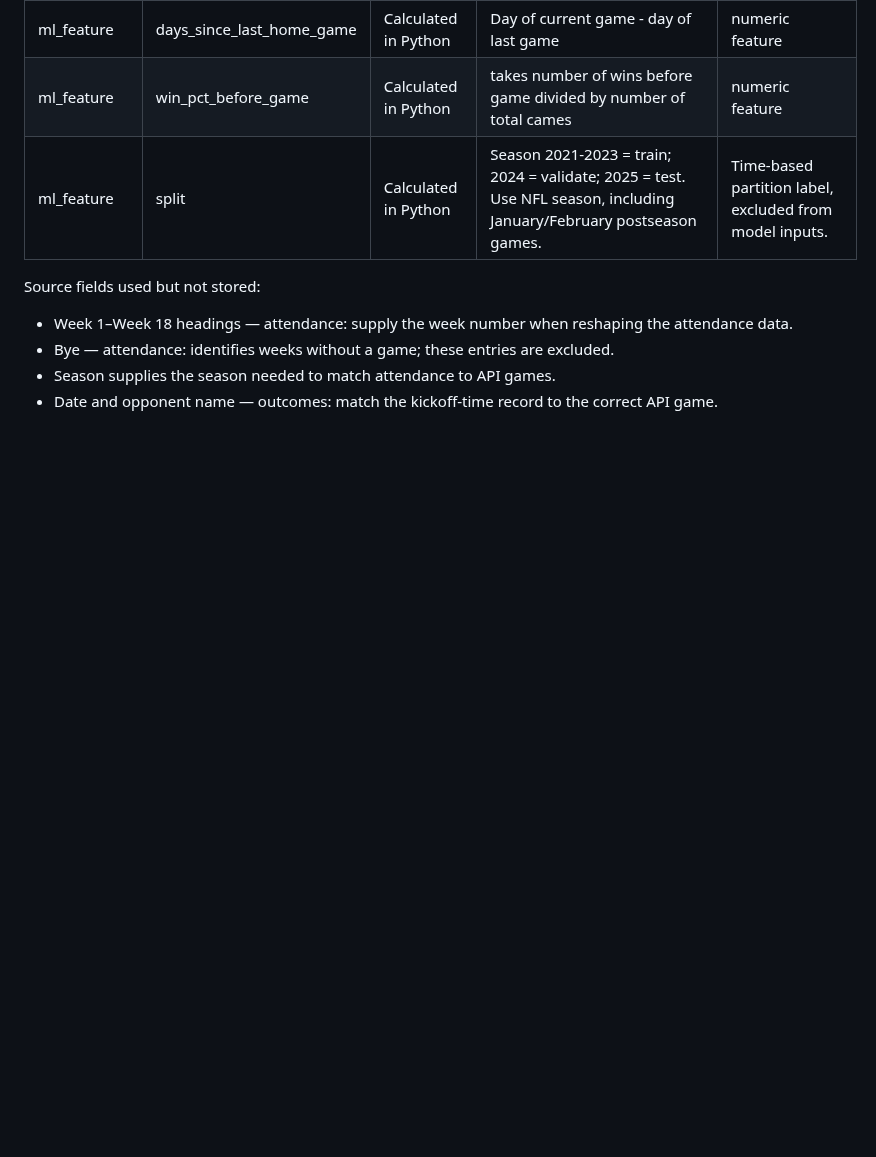
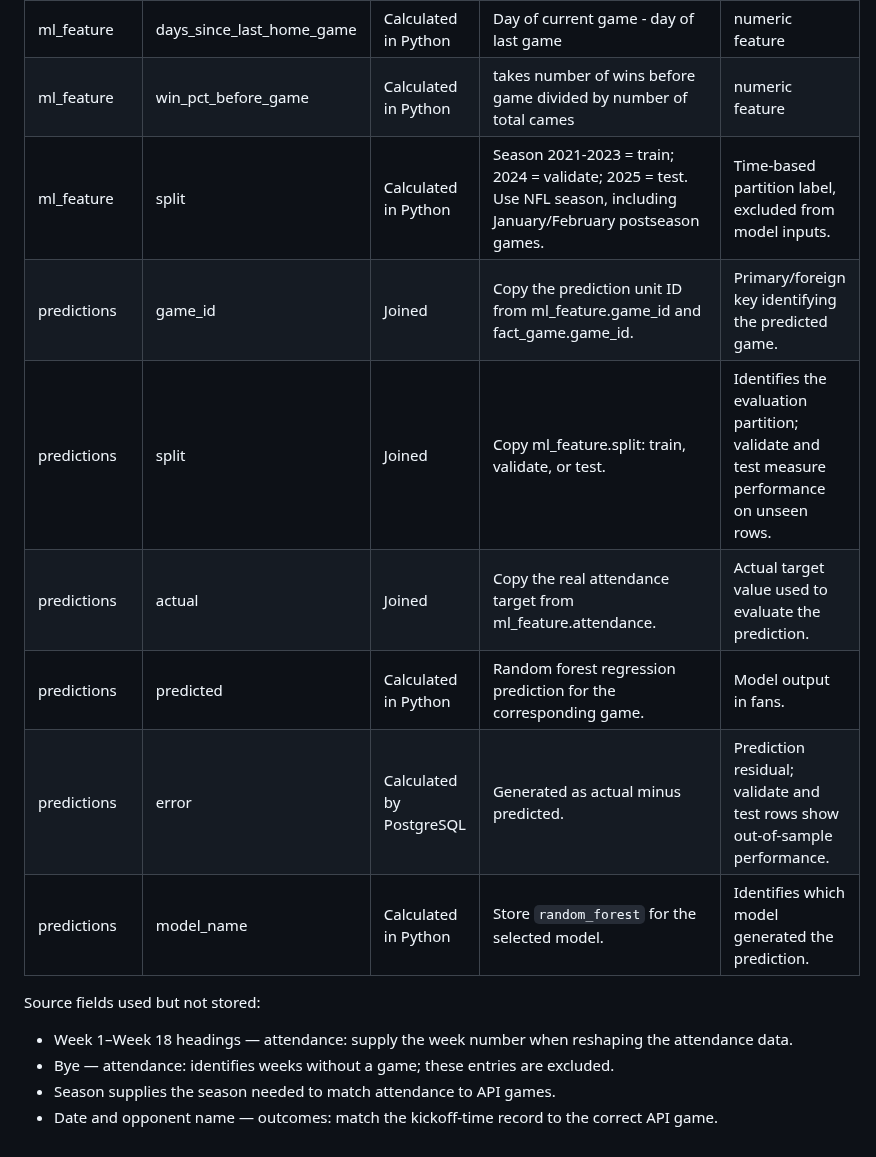
Before and after one commit to 23jchaplin/bmkt670-final-project, a Markdown page: docs/field_sources.md, the part around the change. GitHub-like rendering; blank space fills up the shorter version.

Commit message:
Save predictions to Postgres and update field_sources.md and run_pipeline.py with new table/file

```diff
--- a/docs/field_sources.md
+++ b/docs/field_sources.md
@@ -49,6 +49,12 @@
 | ml_feature | days_since_last_home_game | Calculated in Python | Day of current game - day of last game | numeric feature |
 | ml_feature | win_pct_before_game | Calculated in Python | takes number of wins before game divided by number of total cames | numeric feature |
 | ml_feature | split | Calculated in Python | Season 2021-2023 = train; 2024 = validate; 2025 = test. Use NFL season, including January/February postseason games. | Time-based partition label, excluded from model inputs. |
+| predictions | game_id | Joined | Copy the prediction unit ID from ml_feature.game_id and fact_game.game_id. | Primary/foreign key identifying the predicted game. |
+| predictions | split | Joined | Copy ml_feature.split: train, validate, or test. | Identifies the evaluation partition; validate and test measure performance on unseen rows. |
+| predictions | actual | Joined | Copy the real attendance target from ml_feature.attendance. | Actual target value used to evaluate the prediction. |
+| predictions | predicted | Calculated in Python | Random forest regression prediction for the corresponding game. | Model output in fans. |
+| predictions | error | Calculated by PostgreSQL | Generated as actual minus predicted. | Prediction residual; validate and test rows show out-of-sample performance. |
+| predictions | model_name | Calculated in Python | Store `random_forest` for the selected model. | Identifies which model generated the prediction. |
 
 Source fields used but not stored:
 - Week 1–Week 18 headings — attendance: supply the week number when reshaping the attendance data.
```
Also changed, not shown: docs/model_report.md (+6 -4 lines), docs/comparison_table.png, 3 other files.
